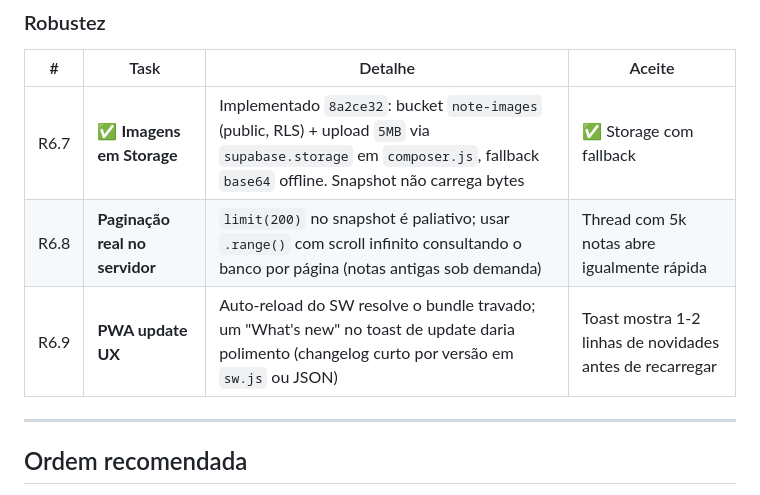
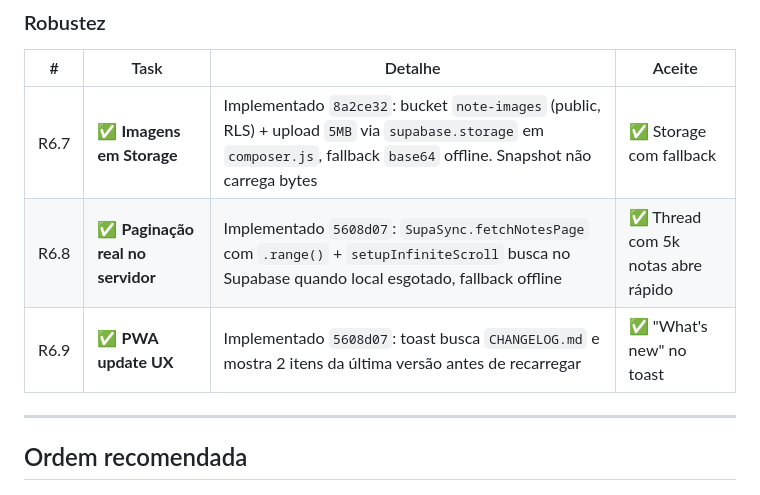
Before and after one commit to garchel/NoteThread, a Markdown page: docs/ROADMAP_ESTAVEL.md, the part around the change. Drawn GitHub-style.

Commit message:
docs(roadmap): R6.8 e R6.9 concluídas

```diff
--- a/docs/ROADMAP_ESTAVEL.md
+++ b/docs/ROADMAP_ESTAVEL.md
@@ -126,8 +126,8 @@
 | # | Task | Detalhe | Aceite |
 |---|------|---------|--------|
 | R6.7 | ✅ **Imagens em Storage** | Implementado `8a2ce32`: bucket `note-images` (public, RLS) + upload `5MB` via `supabase.storage` em `composer.js`, fallback `base64` offline. Snapshot não carrega bytes | ✅ Storage com fallback |
-| R6.8 | **Paginação real no servidor** | `limit(200)` no snapshot é paliativo; usar `.range()` com scroll infinito consultando o banco por página (notas antigas sob demanda) | Thread com 5k notas abre igualmente rápida |
-| R6.9 | **PWA update UX** | Auto-reload do SW resolve o bundle travado; um "What's new" no toast de update daria polimento (changelog curto por versão em `sw.js` ou JSON) | Toast mostra 1-2 linhas de novidades antes de recarregar |
+| R6.8 | ✅ **Paginação real no servidor** | Implementado `5608d07`: `SupaSync.fetchNotesPage` com `.range()` + `setupInfiniteScroll` busca no Supabase quando local esgotado, fallback offline | ✅ Thread com 5k notas abre rápido |
+| R6.9 | ✅ **PWA update UX** | Implementado `5608d07`: toast busca `CHANGELOG.md` e mostra 2 itens da última versão antes de recarregar | ✅ "What's new" no toast |
 
 ---
 
```
